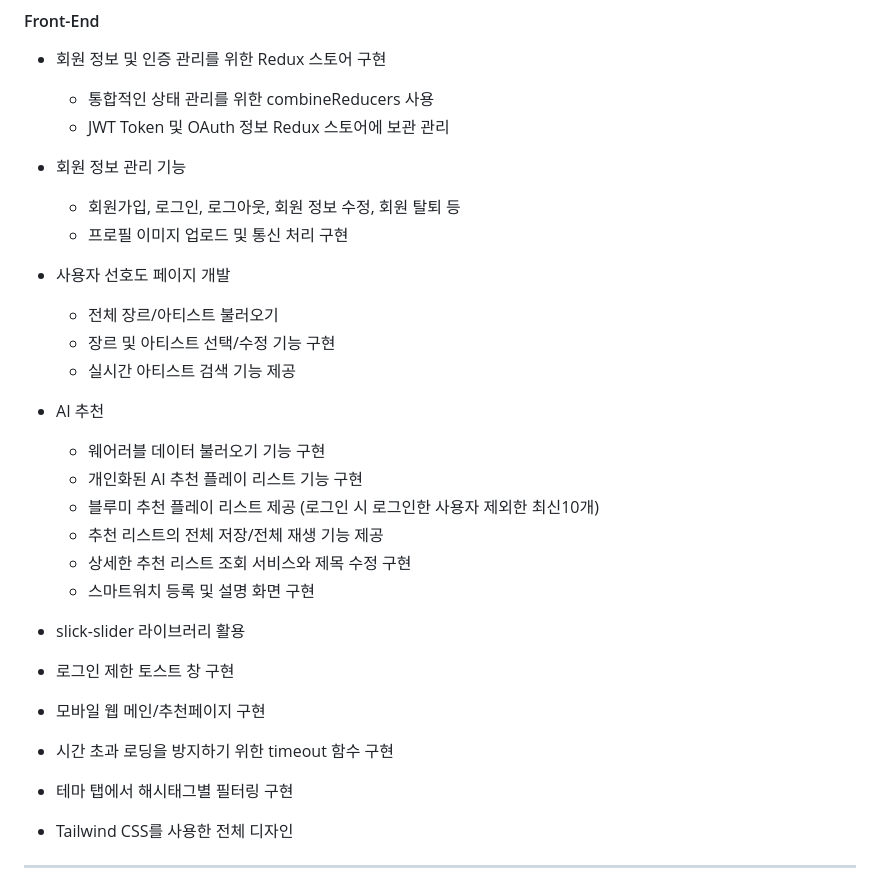
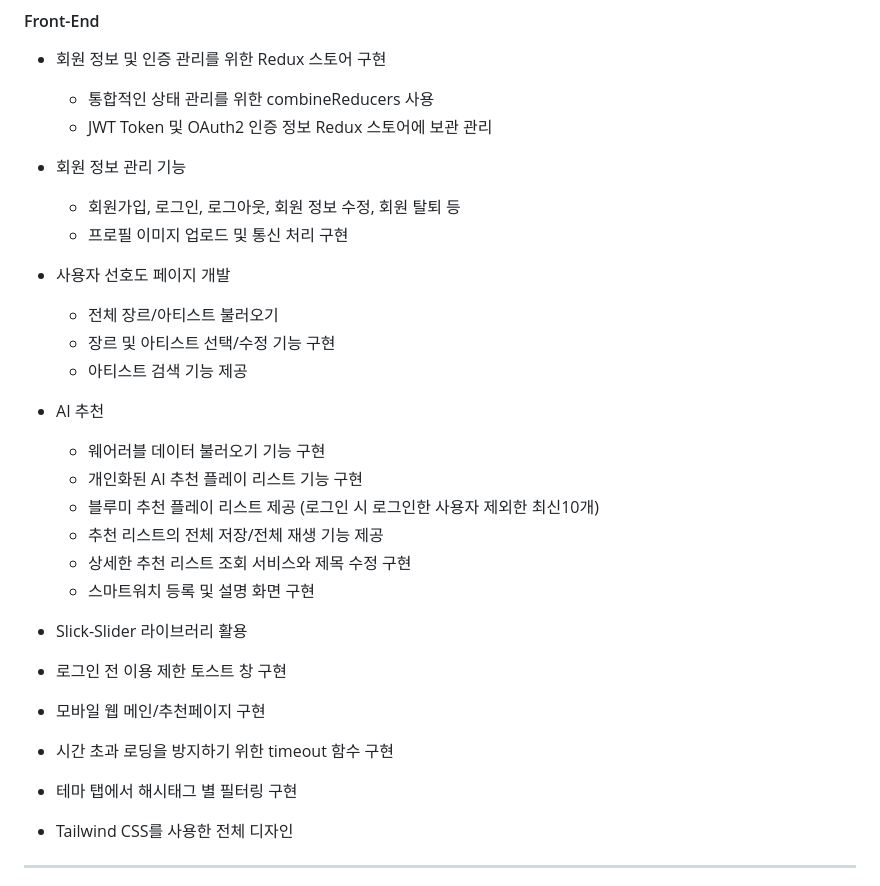
Before and after one commit to 2023-SMHRD-SW-Fullstack-1/Blueme, a Markdown page: README.md, the part around the change. GitHub-like rendering.

```diff
--- a/README.md
+++ b/README.md
@@ -59,7 +59,7 @@ https://github.com/2023-SMHRD-SW-Fullstack-1/Blueme/assets/114223221/5c9d9cda-8c
 
   - 회원 정보 및 인증 관리를 위한 Redux 스토어 구현
     - 통합적인 상태 관리를 위한 combineReducers 사용
-    - JWT Token 및 OAuth 정보 Redux 스토어에 보관 관리
+    - JWT Token 및 OAuth2 인증 정보 Redux 스토어에 보관 관리
 
   - 회원 정보 관리 기능
     - 회원가입, 로그인, 로그아웃, 회원 정보 수정, 회원 탈퇴 등
@@ -68,7 +68,7 @@ https://github.com/2023-SMHRD-SW-Fullstack-1/Blueme/assets/114223221/5c9d9cda-8c
   - 사용자 선호도 페이지 개발
     - 전체 장르/아티스트 불러오기
     - 장르 및 아티스트 선택/수정 기능 구현
-    - 실시간 아티스트 검색 기능 제공
+    - 아티스트 검색 기능 제공
 
   - AI 추천
     - 웨어러블 데이터 불러오기 기능 구현
@@ -78,11 +78,11 @@ https://github.com/2023-SMHRD-SW-Fullstack-1/Blueme/assets/114223221/5c9d9cda-8c
     - 상세한 추천 리스트 조회 서비스와 제목 수정 구현
     - 스마트워치 등록 및 설명 화면 구현
 
-  - slick-slider 라이브러리 활용
-  - 로그인 제한 토스트 창 구현
+  - Slick-Slider 라이브러리 활용
+  - 로그인 전 이용 제한 토스트 창 구현
   - 모바일 웹 메인/추천페이지 구현
   - 시간 초과 로딩을 방지하기 위한 timeout 함수 구현
-  - 테마 탭에서 해시태그별 필터링 구현
+  - 테마 탭에서 해시태그 별 필터링 구현
   - Tailwind CSS를 사용한 전체 디자인
 
 ---
```
